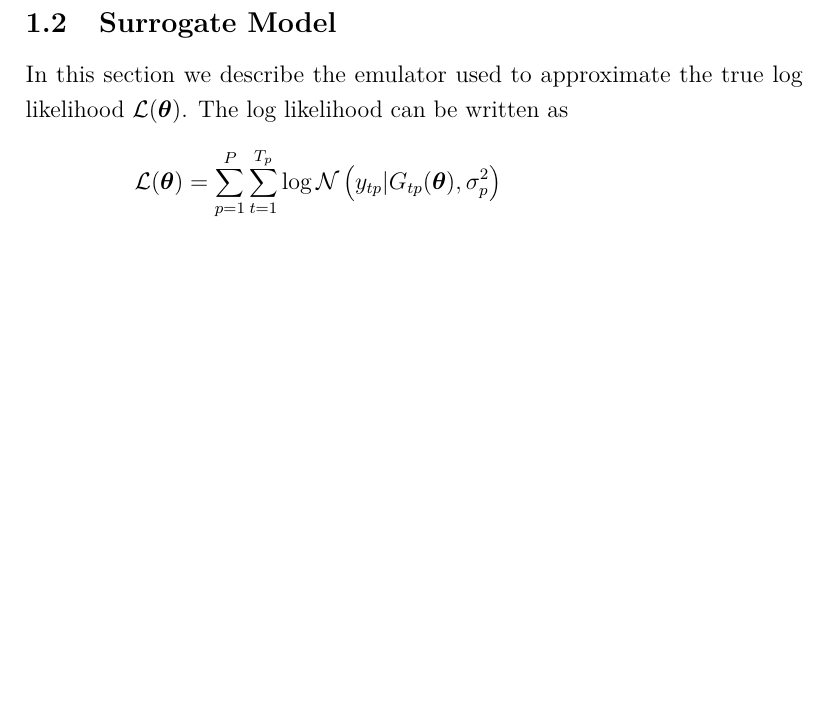
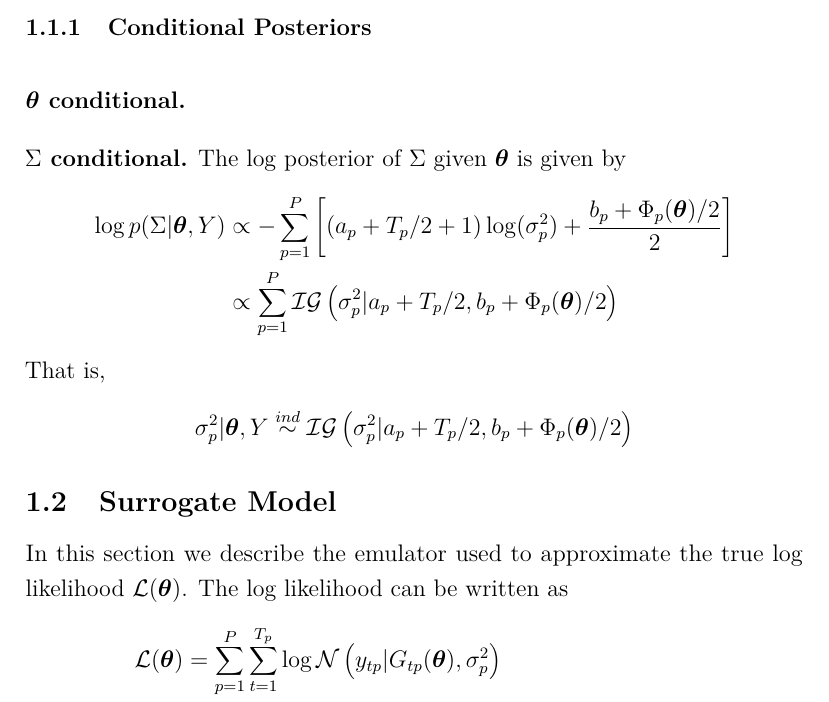
Before and after one commit to arob5/gp-calibration, a LaTeX document (outline_first_paper.tex): part of page 5 of 38, cut at the place of the change, the shorter picture padded with empty space. Compiled offline with pdfLaTeX.

Commit message:
Added conditional posterior for Sigma.

```diff
--- a/outline_first_paper.tex
+++ b/outline_first_paper.tex
@@ -91,6 +91,26 @@ The variances $\sigma_p^2$ are assigned inverse gamma priors $\sigma_p^2 \overse
 \[\pi_0(\Sigma) = \prod_{p = 1}^{P} \mathcal{IG}(\sigma_p^2|\alpha_p, \beta_p)\]
 Combining these priors with the likelihood yields the posterior
 \[\pi(\btheta, \Sigma) := p(\btheta, \sigma_1^2, \dots, \sigma_P^2|Y) \propto e^{\mathcal{L}(\btheta)}\pi_0(\btheta, \Sigma)\]
+
+\subsubsection{Conditional Posteriors}
+
+\bigskip
+\noindent
+\textbf{$\btheta$ conditional.}
+
+\bigskip
+\noindent
+\textbf{$\Sigma$ conditional.}
+The log posterior of $\Sigma$ given $\btheta$ is given by
+\begin{align*}
+\log p(\Sigma|\btheta, Y) &\propto -\sum_{p = 1}^{P} \left[\left(a_p + T_p/2 + 1 \right)\log(\sigma_p^2) + \frac{b_p + \Phi_p(\btheta)/2}{2} \right] \\
+				      &\propto \sum_{p = 1}^{P} \mathcal{IG}\left(\sigma_p^2|a_p + T_p/2, b_p + \Phi_p(\btheta)/2 \right)
+\end{align*}
+That is,
+\begin{align*}
+\sigma_p^2|\btheta, Y \overset{ind}{\sim} \mathcal{IG}\left(\sigma_p^2|a_p + T_p/2, b_p + \Phi_p(\btheta)/2 \right)
+\end{align*}
+
 
 \subsection{Surrogate Model}
 In this section we describe the emulator used to approximate the true log likelihood $\mathcal{L}(\btheta)$. The log likelihood can be written as
```
